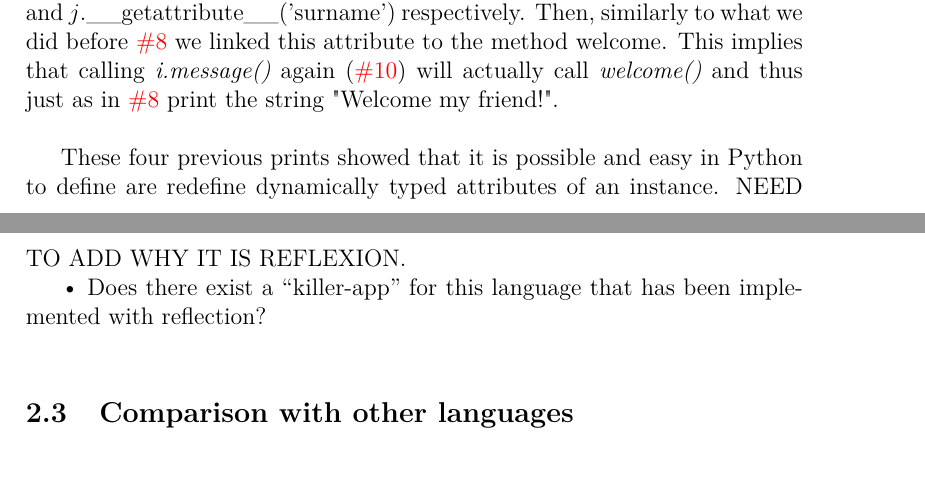
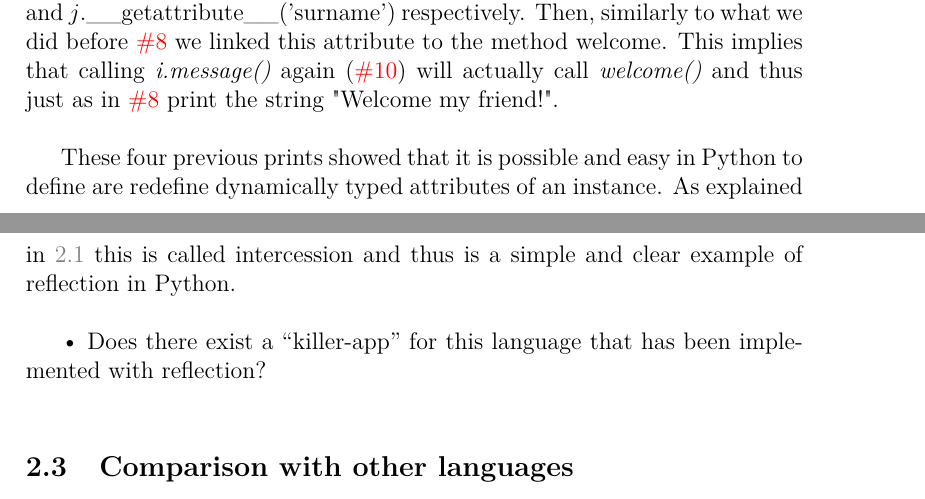
Before and after one commit to Rom2BE/LSINF2335, a LaTeX document (Python/capron_marchal.tex, which reads Python/Reflective.tex, lib.tex): two parts of pages 9 and 10 of 12, joined at a grey line, cut so that both start at the same text. Compiled offline with pdfLaTeX.

Commit message:
reference to theory and hypersetup modified

```diff
--- a/Python/Reflective.tex
+++ b/Python/Reflective.tex
@@ -103,7 +104,7 @@ With \textcolor{red}{\#7}, we call the method \emph{welcome()} that simply print
 
 With \textcolor{red}{\#9}, we call the method message() that has been created at the creation of the instance $i$. The behaviour of this method on an instance $j$ is to print the string \emph{("My firstname is" + firstname + "and my surname is" + surname)} where the variables firstname and surname are $j$.\_\_getattribute\_\_(’firstname’) and $j$.\_\_getattribute\_\_(’surname’) respectively. Then, similarly to what we did before \textcolor{red}{\#8} we linked this attribute to the method welcome. This implies that calling \emph{i.message()} again (\textcolor{red}{\#10}) will actually call \emph{welcome()} and thus just as in \textcolor{red}{\#8} print the string "Welcome my friend!".\\
 
-These four previous prints showed that it is possible and easy in Python to define are redefine dynamically typed attributes of an instance. NEED TO ADD WHY IT IS REFLEXION.
+These four previous prints showed that it is possible and easy in Python to define are redefine dynamically typed attributes of an instance. As explained in \ref{reflection} this is called intercession and thus is a  simple and clear example of reflection in Python.\\
 
 •	Does there exist a “killer-app” for this language that has been implemented with reflection?\\
 
--- a/lib.tex
+++ b/lib.tex
@@ -22,7 +22,9 @@
 \usepackage{hyperref} %Allows to make references (\ref{}), pdf links are now clickable.
 \hypersetup{
      colorlinks   = true,
-     citecolor    = gray
+     citecolor    = gray,
+     urlcolor     = blue,
+     linkcolor    = gray,
 }
 
 % Theorem and definitions
```
Also changed, not shown: Python/capron_marchal.pdf, Python/Reflective.tex (1 more changed lines).
